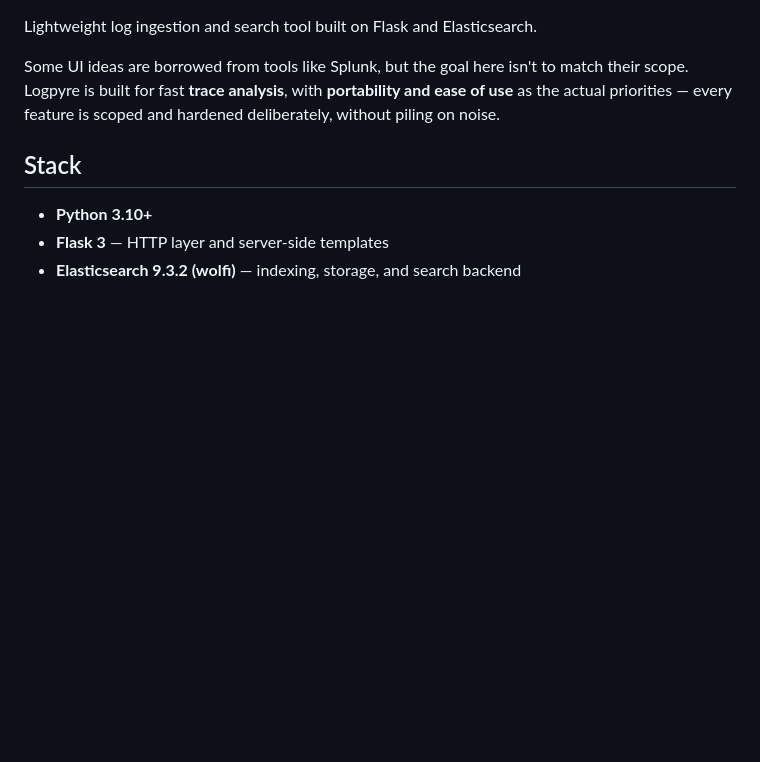
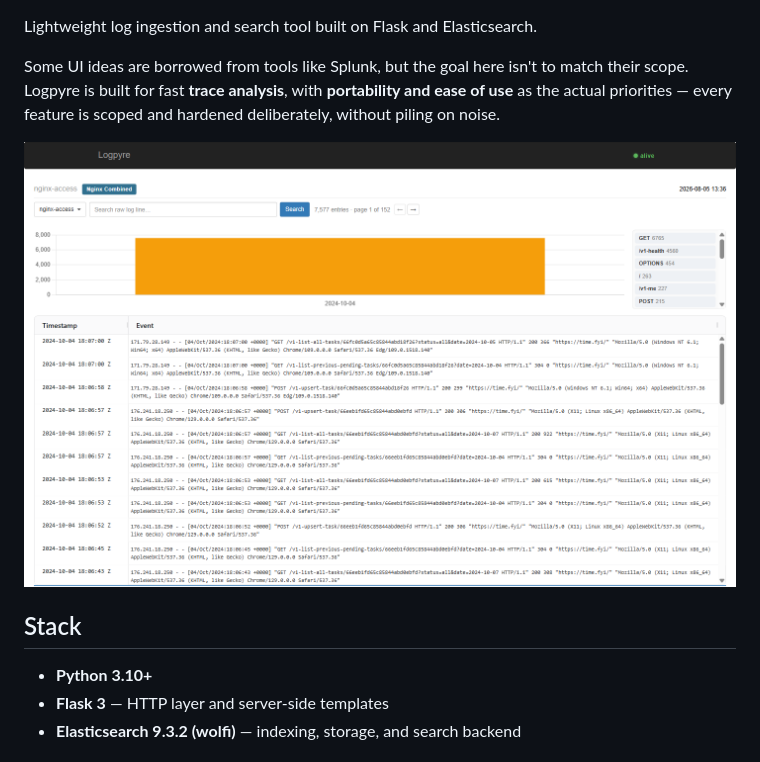
Before and after one commit to dsalazarCazanhas/Logpyre, a Markdown page: README.md, the part around the change printed below. GitHub-like rendering; pictures changed too: docs/images/search-view.png (added); blank space fills up the shorter version.

```diff
--- a/README.md
+++ b/README.md
@@ -6,6 +10,8 @@ Some UI ideas are borrowed from tools like Splunk, but the goal here isn't to
 match their scope. Logpyre is built for fast **trace analysis**, with
 **portability and ease of use** as the actual priorities — every feature is
 scoped and hardened deliberately, without piling on noise.
+
+![Search view: daily volume chart, method/path facets, and the Timestamp + Event results grid](docs/images/search-view.png)
 
 ## Stack
 
```
Also changed, not shown: other parts of README.md (+4 -0 lines), SECURITY.md (added, +13 -0 lines), 1 other file.
